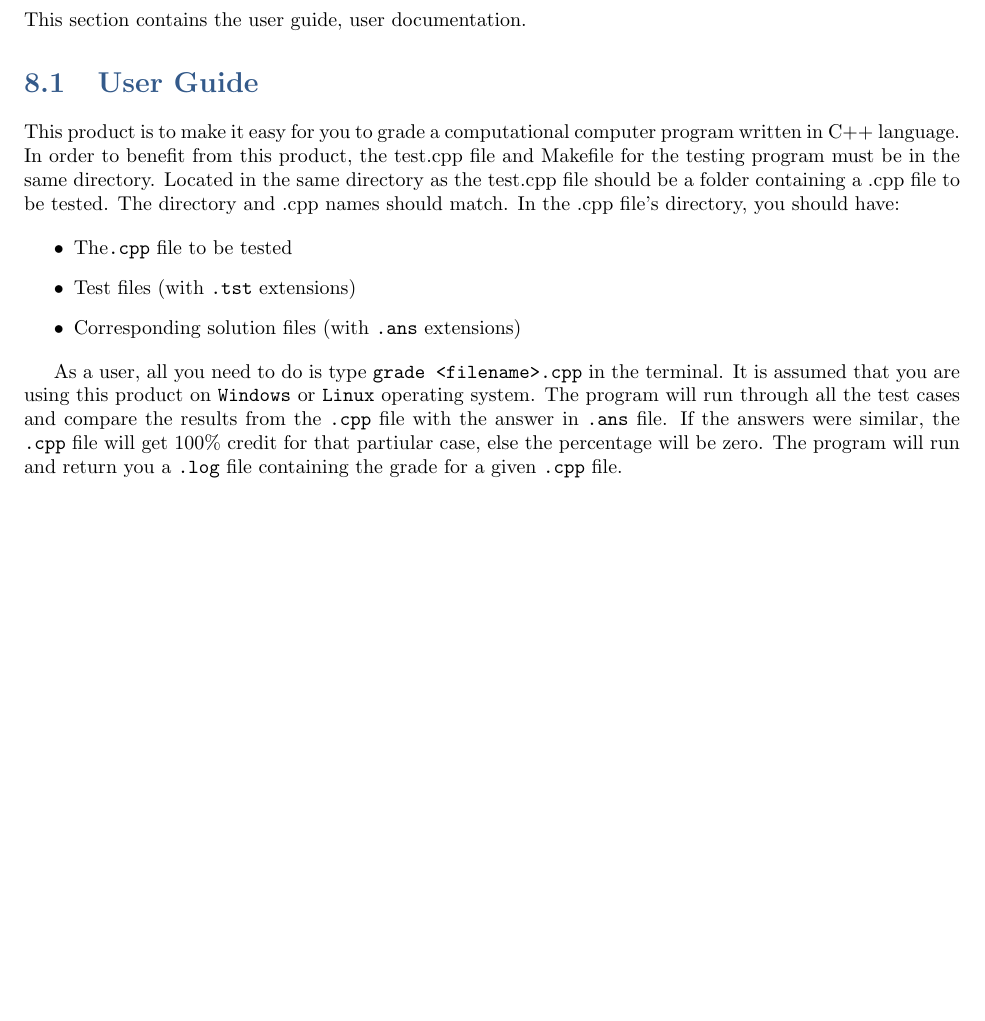
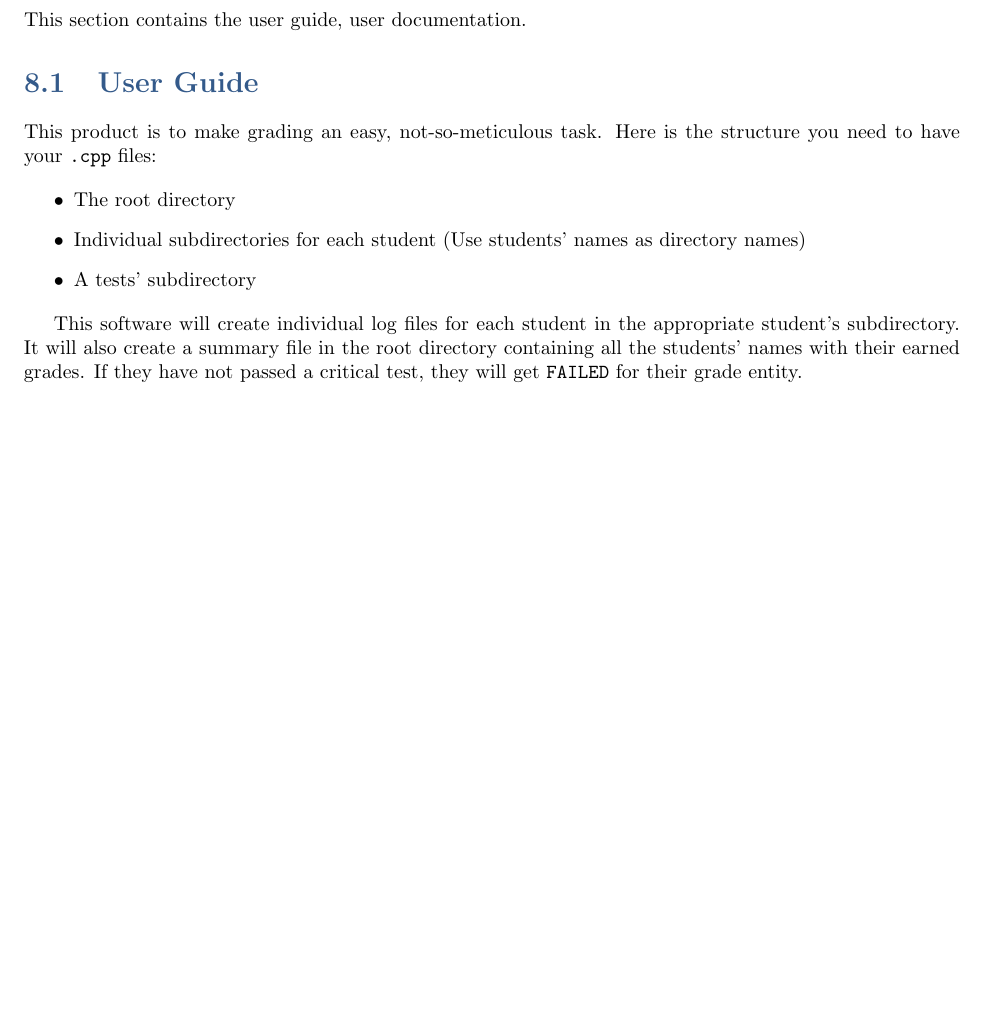
Before and after one commit to jbrackins/CSC470, a LaTeX book (DesignTemplate/SystemTemplate.tex, which reads DesignTemplate/userdocs.tex): part of page 18 of 20, cut so that both start at the same text. Compiled offline with pdfLaTeX.

Commit message:
Update userdocs.tex
User guide added

```diff
--- a/DesignTemplate/userdocs.tex
+++ b/DesignTemplate/userdocs.tex
@@ -4,18 +4,15 @@
 
 This section contains the user guide, user documentation.
 
-%\newpage   %%
-%%  The user guide can be an external document which is included here if necessary ...
-%%  a single source is the way to go.
 
 \section{User Guide}
 
-This product is to make it easy for you to grade a computational computer program written in C++ language. In order to benefit from this product, the test.cpp file and Makefile for the testing program must be in the same directory. Located in the same directory as the test.cpp file should be a folder containing a .cpp file to be tested. The directory and .cpp names should match. In the .cpp file’s directory, you should have:
+This product is to make grading an easy, not-so-meticulous task. Here is the structure you need to have your {\tt .cpp} files:
 
 	\begin{itemize}
-  		\item The{\tt .cpp} file to be tested
-  		\item Test files (with {\tt .tst} extensions)
-  		\item Corresponding solution files (with {\tt .ans} extensions)
+  		\item The root directory
+  		\item Individual subdirectories for each student (Use students' names as directory names)
+  		\item A tests' subdirectory
 	\end{itemize}
 
-As a user, all you need to do is type {\tt grade <filename>.cpp} in the terminal. It is assumed that you are using this product on  {\tt Windows} or  {\tt Linux} operating system. The program will run through all the test cases and compare the results from the  {\tt .cpp} file with the answer in  {\tt .ans} file. If the answers were similar, the {\tt .cpp} file will get 100\% credit for that partiular case, else the percentage will be zero. The program will run and return you a {\tt .log} file containing the grade for a given {\tt .cpp} file.
+This software will create individual log files for each student in the appropriate student's subdirectory. It will also create a summary file in the root directory containing all the students' names with their earned grades. If they have not passed a critical test, they will get {\tt FAILED} for their grade entity.
```
